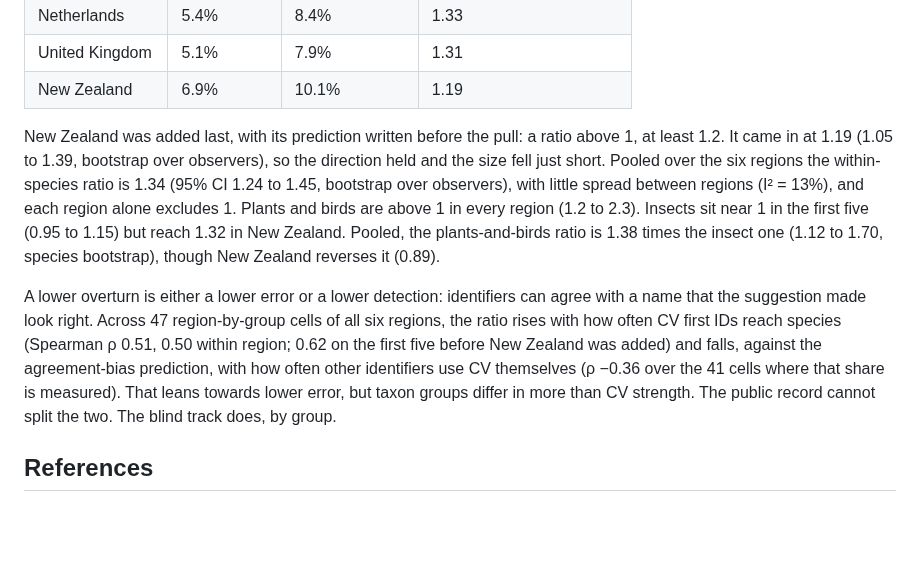
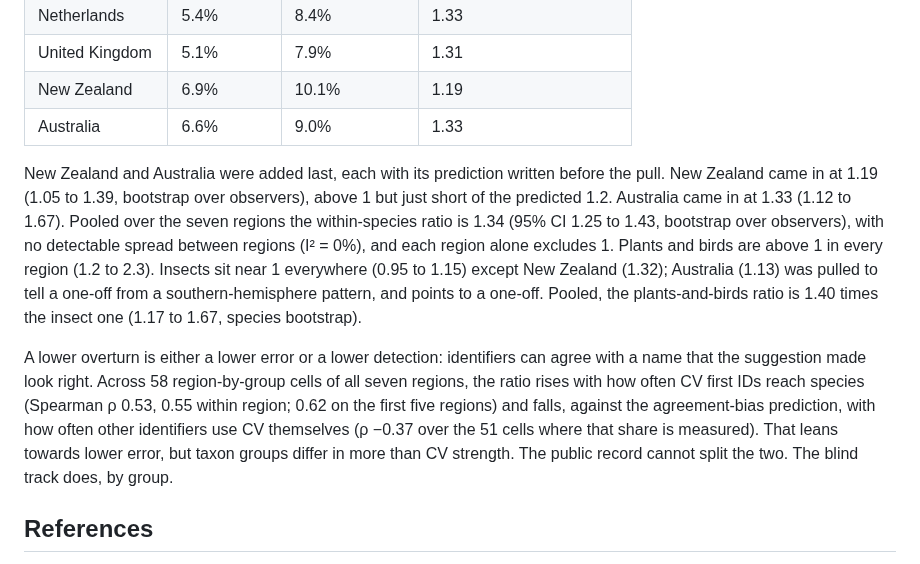
Before and after one commit to PollockLab/what-to-id, a Markdown page: README.md, the part around the change. GitHub-like rendering; blank space fills up the shorter version.

Commit message:
docs(readme): Australia as a seventh region, NZ insects a one-off (#193)
Hypotheses written before the pull: AU insects <= 1.15 means NZ's 1.32 is a one-off, >= 1.25 a southern pattern. AU insects 1.13; AU overall 1.33 (1.12 to 1.67, observer bootstrap). Seven-region pool 1.34 (1.25 to 1.43), I² 0%. Plants+birds/insects 1.40 (1.17 to 1.67). Mechanism on 58 cells: rho 0.53 (0.55 within region); agreement-bias -0.37 on 51 cells.

```diff
--- a/README.md
+++ b/README.md
@@ -141,10 +141,11 @@ The public pattern holds outside BC. Overturn of species-level first IDs that an
 | Netherlands | 5.4% | 8.4% | 1.33 |
 | United Kingdom | 5.1% | 7.9% | 1.31 |
 | New Zealand | 6.9% | 10.1% | 1.19 |
+| Australia | 6.6% | 9.0% | 1.33 |
 
-New Zealand was added last, with its prediction written before the pull: a ratio above 1, at least 1.2. It came in at 1.19 (1.05 to 1.39, bootstrap over observers), so the direction held and the size fell just short. Pooled over the six regions the within-species ratio is 1.34 (95% CI 1.24 to 1.45, bootstrap over observers), with little spread between regions (I² = 13%), and each region alone excludes 1. Plants and birds are above 1 in every region (1.2 to 2.3). Insects sit near 1 in the first five (0.95 to 1.15) but reach 1.32 in New Zealand. Pooled, the plants-and-birds ratio is 1.38 times the insect one (1.12 to 1.70, species bootstrap), though New Zealand reverses it (0.89).
+New Zealand and Australia were added last, each with its prediction written before the pull. New Zealand came in at 1.19 (1.05 to 1.39, bootstrap over observers), above 1 but just short of the predicted 1.2. Australia came in at 1.33 (1.12 to 1.67). Pooled over the seven regions the within-species ratio is 1.34 (95% CI 1.25 to 1.43, bootstrap over observers), with no detectable spread between regions (I² = 0%), and each region alone excludes 1. Plants and birds are above 1 in every region (1.2 to 2.3). Insects sit near 1 everywhere (0.95 to 1.15) except New Zealand (1.32); Australia (1.13) was pulled to tell a one-off from a southern-hemisphere pattern, and points to a one-off. Pooled, the plants-and-birds ratio is 1.40 times the insect one (1.17 to 1.67, species bootstrap).
 
-A lower overturn is either a lower error or a lower detection: identifiers can agree with a name that the suggestion made look right. Across 47 region-by-group cells of all six regions, the ratio rises with how often CV first IDs reach species (Spearman ρ 0.51, 0.50 within region; 0.62 on the first five before New Zealand was added) and falls, against the agreement-bias prediction, with how often other identifiers use CV themselves (ρ −0.36 over the 41 cells where that share is measured). That leans towards lower error, but taxon groups differ in more than CV strength. The public record cannot split the two. The blind track does, by group.
+A lower overturn is either a lower error or a lower detection: identifiers can agree with a name that the suggestion made look right. Across 58 region-by-group cells of all seven regions, the ratio rises with how often CV first IDs reach species (Spearman ρ 0.53, 0.55 within region; 0.62 on the first five regions) and falls, against the agreement-bias prediction, with how often other identifiers use CV themselves (ρ −0.37 over the 51 cells where that share is measured). That leans towards lower error, but taxon groups differ in more than CV strength. The public record cannot split the two. The blind track does, by group.
 
 ## References
 
```
